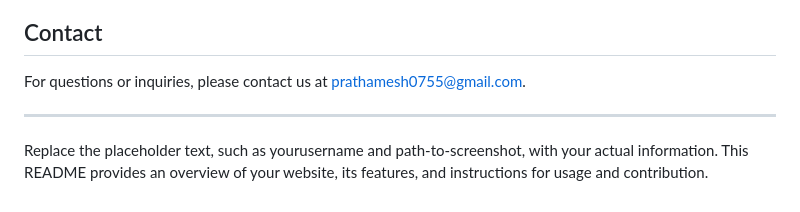
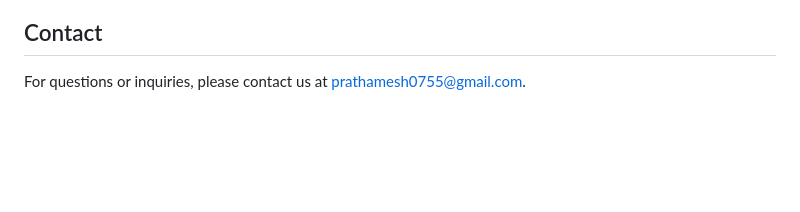
Before and after one commit to im-prathamesh-dev/SignifyHub, a Markdown page: README.md, the part around the change. Rendered like a GitHub page; blank space fills up the shorter version.

```diff
--- a/README.md
+++ b/README.md
@@ -87,7 +87,3 @@ We welcome contributions! To contribute:
 ## Contact
 
 For questions or inquiries, please contact us at [prathamesh0755@gmail.com](mailto:prathamesh0755@gmail.com).
-
----
-
-Replace the placeholder text, such as yourusername and path-to-screenshot, with your actual information. This README provides an overview of your website, its features, and instructions for usage and contribution.
```
